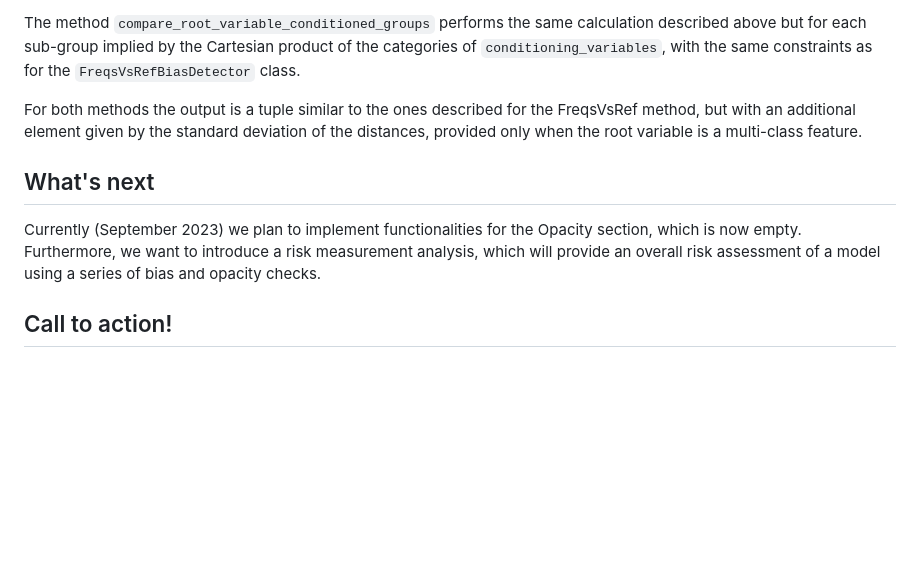
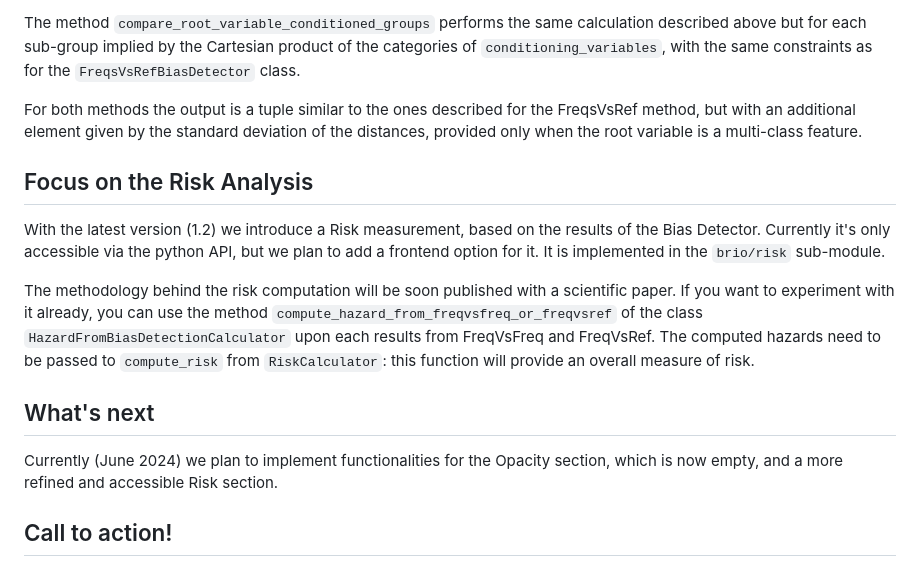
Before and after one commit to DLBD-Department/BRIO_x_Alkemy, a Markdown page: README.md, the part around the change. GitHub-like rendering; blank space fills up the shorter version.

```diff
--- a/README.md
+++ b/README.md
@@ -53,8 +53,13 @@ The method `compare_root_variable_conditioned_groups` performs the same calculat
 
 For both methods the output is a tuple similar to the ones described for the FreqsVsRef method, but with an additional element given by the standard deviation of the distances, provided only when the root variable is a multi-class feature.
 
+## Focus on the Risk Analysis
+With the latest version (1.2) we introduce a Risk measurement, based on the results of the Bias Detector. Currently it's only accessible via the python API, but we plan to add a frontend option for it. It is implemented in the `brio/risk` sub-module.
+
+The methodology behind the risk computation will be soon published with a scientific paper. If you want to experiment with it already, you can use the method `compute_hazard_from_freqvsfreq_or_freqvsref` of the class `HazardFromBiasDetectionCalculator` upon each results from FreqVsFreq and FreqVsRef. The computed hazards need to be passed to `compute_risk` from `RiskCalculator`: this function will provide an overall measure of risk.
+
 ## What's next
-Currently (September 2023) we plan to implement functionalities for the Opacity section, which is now empty. Furthermore, we want to introduce a risk measurement analysis, which will provide an overall risk assessment of a model using a series of bias and opacity checks.
+Currently (June 2024) we plan to implement functionalities for the Opacity section, which is now empty, and a more refined and accessible Risk section.
 
 ## Call to action!
 We hope to raise interest in the data science community and ask for support! Anyone interested in expanding and improving our tool is more than welcome! You can do that opening a pull request for a functionality you wish to include. Also bugs warnings are very important and welcome.
```
